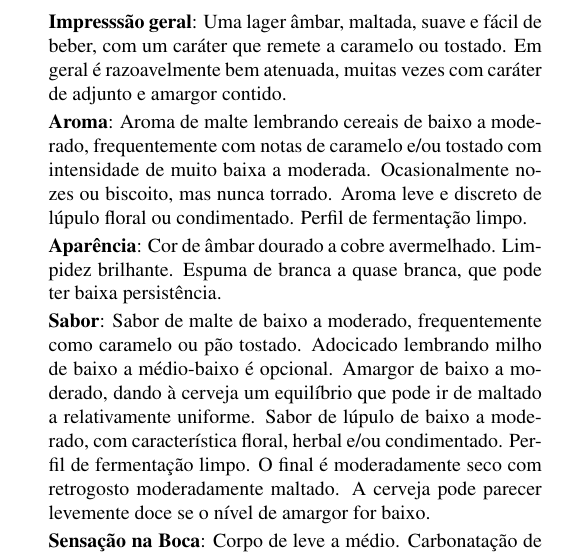
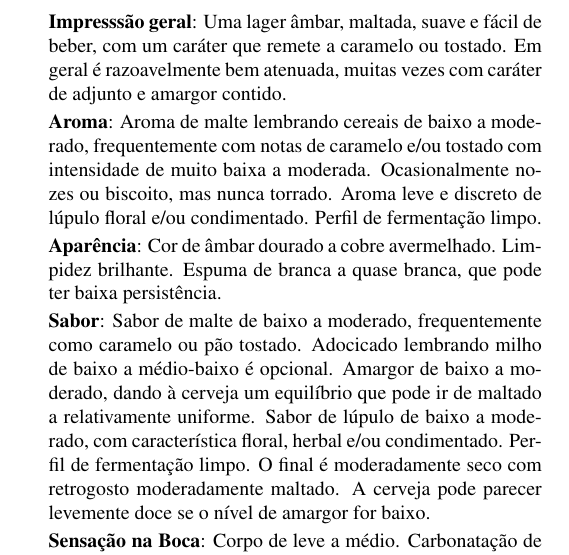
Before and after one commit to bjcp-brasil/bjcp-2021-pt-br, a LaTeX document (main.tex, which reads 02-international-lager/2b-international-amber-lager.tex): part of one column of page 18 of 120, cut so that both start at the same text. Compiled offline with pdfLaTeX.

Commit message:
Reverte para uso de e/ou

```diff
--- a/02-international-lager/2b-international-amber-lager.tex
+++ b/02-international-lager/2b-international-amber-lager.tex
@@ -3,7 +3,7 @@
 \addcontentsline{toc}{subsection}{2B. International Amber Lager}
 \textbf{Impresssão geral}: Uma lager âmbar, maltada, suave e fácil de beber, com um caráter que remete a caramelo ou tostado. Em geral é razoavelmente bem atenuada, muitas vezes com caráter de adjunto e amargor contido.
 
-\textbf{Aroma}: Aroma de malte lembrando cereais de baixo a moderado, frequentemente com notas de caramelo e/ou tostado com intensidade de muito baixa a moderada. Ocasionalmente nozes ou biscoito, mas nunca torrado. Aroma leve e discreto de lúpulo floral ou condimentado. Perfil de fermentação limpo.
+\textbf{Aroma}: Aroma de malte lembrando cereais de baixo a moderado, frequentemente com notas de caramelo e/ou tostado com intensidade de muito baixa a moderada. Ocasionalmente nozes ou biscoito, mas nunca torrado. Aroma leve e discreto de lúpulo floral e/ou condimentado. Perfil de fermentação limpo.
 
 \textbf{Aparência}: Cor de âmbar dourado a cobre avermelhado. Limpidez brilhante. Espuma de branca a quase branca, que pode ter baixa persistência.
 
```
